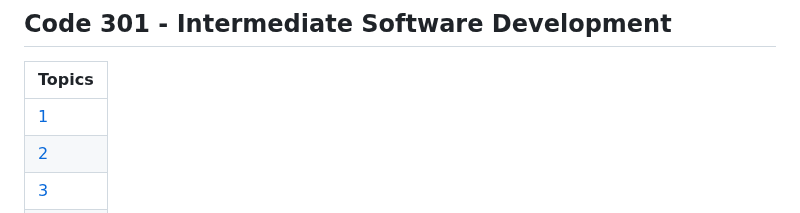
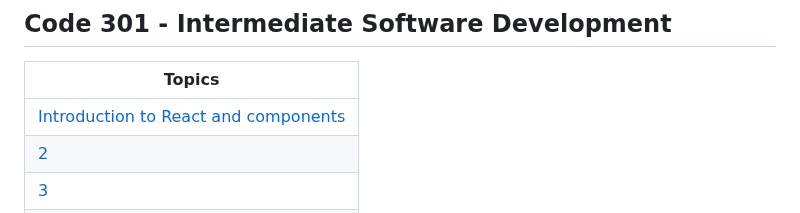
Before and after one commit to tehbillis/reading-notes, a Markdown page: README.md, the part around the change. Rendered like a GitHub page.

Commit message:
Add new notes to main navigation

```diff
--- a/README.md
+++ b/README.md
@@ -47,7 +47,7 @@ Please feel free to follow my progress on github as well as my blog.
 
 | Topics |
 |-------|
-| [1]() |
+| [Introduction to React and components](301/class-01.md) |
 | [2]() |
 | [3]() |
 | [4]() |
```
